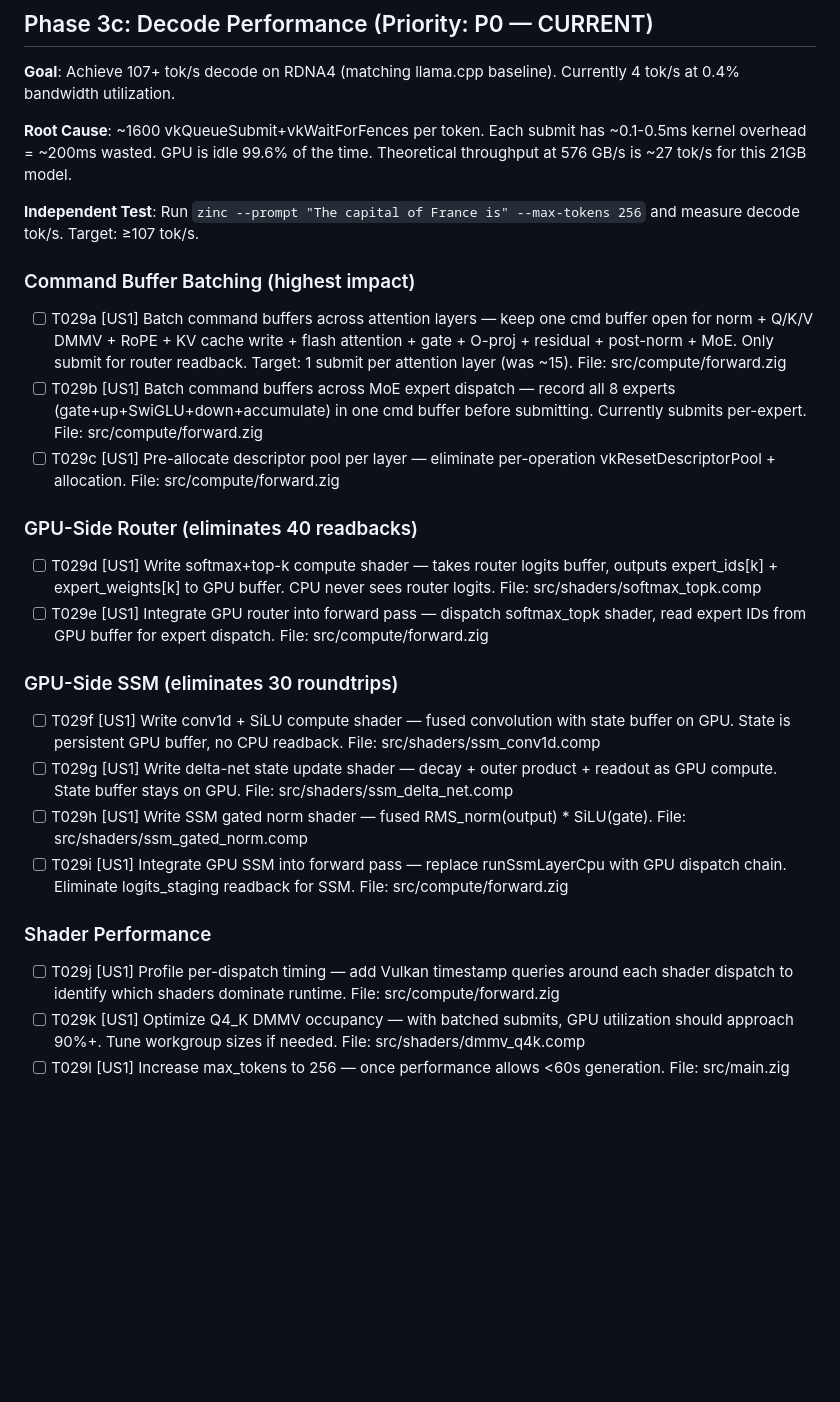
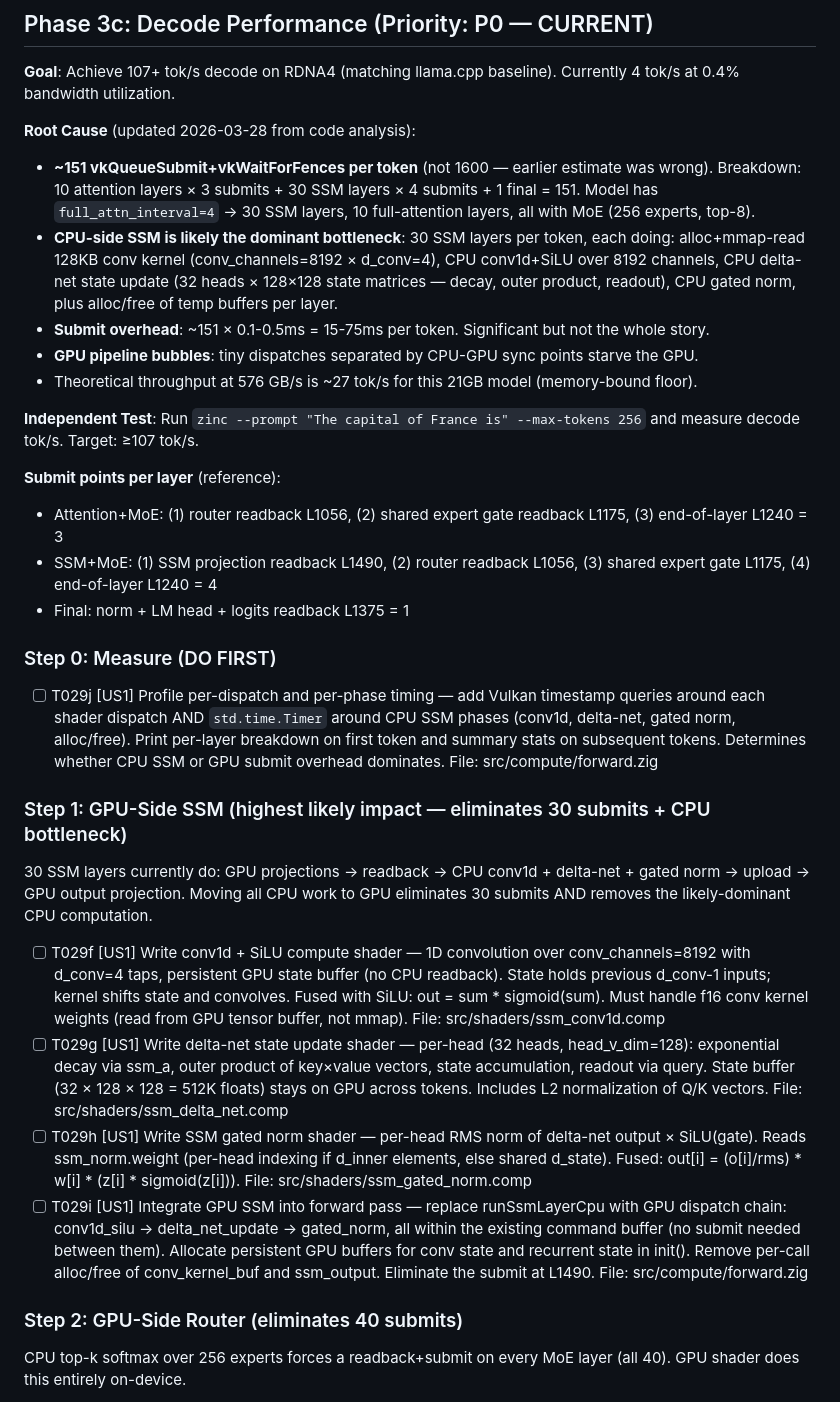
Before and after one commit to zolotukhin/zinc, a Markdown page: specs/001-zinc-inference-engine/tasks.md, the part around one of its changes. Drawn GitHub-style; blank space fills up the shorter version.

Commit message:
Refine Phase 3c tasks: correct submit count, reorder by actual impact
Code analysis revealed the root cause breakdown was wrong:
- Submit count is ~151/token (not ~1600): 10 attn×3 + 30 SSM×4 + 1
- CPU-side SSM (30 layers of conv1d + delta-net) is likely the dominant
  bottleneck, not just submit overhead
- MoE expert batching (T029b) was already done
- Descriptor pool was already pre-allocated

Restructured tasks into measured steps:
0. Measure (profiling first to confirm bottleneck)
1. GPU-side SSM (highest impact: eliminates 30 submits + CPU bottleneck)
2. GPU-side router (eliminates 40 submits)
3. GPU-side shared expert gate (eliminates 40 submits, new task T029m)
4. Command buffer batching across layers (after CPU work is gone)
5. Shader tuning + BOS diagnostic gating (new task T029n)

Also updates README with current 4.3 tok/s numbers, optimization loop
results, and coherent output status.

```diff
--- a/specs/001-zinc-inference-engine/tasks.md
+++ b/specs/001-zinc-inference-engine/tasks.md
@@ -112,31 +112,39 @@ Bugs found and fixed (13 total, by self-improving loop + manual debugging):
 
 **Goal**: Achieve 107+ tok/s decode on RDNA4 (matching llama.cpp baseline). Currently 4 tok/s at 0.4% bandwidth utilization.
 
-**Root Cause**: ~1600 vkQueueSubmit+vkWaitForFences per token. Each submit has ~0.1-0.5ms kernel overhead = ~200ms wasted. GPU is idle 99.6% of the time. Theoretical throughput at 576 GB/s is ~27 tok/s for this 21GB model.
+**Root Cause** (updated 2026-03-28 from code analysis):
+- **~151 vkQueueSubmit+vkWaitForFences per token** (not 1600 — earlier estimate was wrong).
+  Breakdown: 10 attention layers × 3 submits + 30 SSM layers × 4 submits + 1 final = 151.
+  Model has `full_attn_interval=4` → 30 SSM layers, 10 full-attention layers, all with MoE (256 experts, top-8).
+- **CPU-side SSM is likely the dominant bottleneck**: 30 SSM layers per token, each doing:
+  alloc+mmap-read 128KB conv kernel (conv_channels=8192 × d_conv=4), CPU conv1d+SiLU over 8192 channels,
+  CPU delta-net state update (32 heads × 128×128 state matrices — decay, outer product, readout),
+  CPU gated norm, plus alloc/free of temp buffers per layer.
+- **Submit overhead**: ~151 × 0.1-0.5ms = 15-75ms per token. Significant but not the whole story.
+- **GPU pipeline bubbles**: tiny dispatches separated by CPU-GPU sync points starve the GPU.
+- Theoretical throughput at 576 GB/s is ~27 tok/s for this 21GB model (memory-bound floor).
 
 **Independent Test**: Run `zinc --prompt "The capital of France is" --max-tokens 256` and measure decode tok/s. Target: ≥107 tok/s.
 
-### Command Buffer Batching (highest impact)
+**Submit points per layer** (reference):
+- Attention+MoE: (1) router readback L1056, (2) shared expert gate readback L1175, (3) end-of-layer L1240 = 3
+- SSM+MoE: (1) SSM projection readback L1490, (2) router readback L1056, (3) shared expert gate L1175, (4) end-of-layer L1240 = 4
+- Final: norm + LM head + logits readback L1375 = 1
 
-- [ ] T029a [US1] Batch command buffers across attention layers — keep one cmd buffer open for norm + Q/K/V DMMV + RoPE + KV cache write + flash attention + gate + O-proj + residual + post-norm + MoE. Only submit for router readback. Target: 1 submit per attention layer (was ~15). File: src/compute/forward.zig
-- [ ] T029b [US1] Batch command buffers across MoE expert dispatch — record all 8 experts (gate+up+SwiGLU+down+accumulate) in one cmd buffer before submitting. Currently submits per-expert. File: src/compute/forward.zig
-- [ ] T029c [US1] Pre-allocate descriptor pool per layer — eliminate per-operation vkResetDescriptorPool + allocation. File: src/compute/forward.zig
+### Step 0: Measure (DO FIRST)
 
-### GPU-Side Router (eliminates 40 readbacks)
+- [ ] T029j [US1] Profile per-dispatch and per-phase timing — add Vulkan timestamp queries around each shader dispatch AND `std.time.Timer` around CPU SSM phases (conv1d, delta-net, gated norm, alloc/free). Print per-layer breakdown on first token and summary stats on subsequent tokens. Determines whether CPU SSM or GPU submit overhead dominates. File: src/compute/forward.zig
 
-- [ ] T029d [US1] Write softmax+top-k compute shader — takes router logits buffer, outputs expert_ids[k] + expert_weights[k] to GPU buffer. CPU never sees router logits. File: src/shaders/softmax_topk.comp
-- [ ] T029e [US1] Integrate GPU router into forward pass — dispatch softmax_topk shader, read expert IDs from GPU buffer for expert dispatch. File: src/compute/forward.zig
+### Step 1: GPU-Side SSM (highest likely impact — eliminates 30 submits + CPU bottleneck)
 
-### GPU-Side SSM (eliminates 30 roundtrips)
+30 SSM layers currently do: GPU projections → readback → CPU conv1d + delta-net + gated norm → upload → GPU output projection. Moving all CPU work to GPU eliminates 30 submits AND removes the likely-dominant CPU computation.
 
-- [ ] T029f [US1] Write conv1d + SiLU compute shader — fused convolution with state buffer on GPU. State is persistent GPU buffer, no CPU readback. File: src/shaders/ssm_conv1d.comp
-- [ ] T029g [US1] Write delta-net state update shader — decay + outer product + readout as GPU compute. State buffer stays on GPU. File: src/shaders/ssm_delta_net.comp
-- [ ] T029h [US1] Write SSM gated norm shader — fused RMS_norm(output) * SiLU(gate). File: src/shaders/ssm_gated_norm.comp
-- [ ] T029i [US1] Integrate GPU SSM into forward pass — replace runSsmLayerCpu with GPU dispatch chain. Eliminate logits_staging readback for SSM. File: src/compute/forward.zig
+- [ ] T029f [US1] Write conv1d + SiLU compute shader — 1D convolution over conv_channels=8192 with d_conv=4 taps, persistent GPU state buffer (no CPU readback). State holds previous d_conv-1 inputs; kernel shifts state and convolves. Fused with SiLU: out = sum * sigmoid(sum). Must handle f16 conv kernel weights (read from GPU tensor buffer, not mmap). File: src/shaders/ssm_conv1d.comp
+- [ ] T029g [US1] Write delta-net state update shader — per-head (32 heads, head_v_dim=128): exponential decay via ssm_a, outer product of key×value vectors, state accumulation, readout via query. State buffer (32 × 128 × 128 = 512K floats) stays on GPU across tokens. Includes L2 normalization of Q/K vectors. File: src/shaders/ssm_delta_net.comp
+- [ ] T029h [US1] Write SSM gated norm shader — per-head RMS norm of delta-net output × SiLU(gate). Reads ssm_norm.weight (per-head indexing if d_inner elements, else shared d_state). Fused: out[i] = (o[i]/rms) * w[i] * (z[i] * sigmoid(z[i])). File: src/shaders/ssm_gated_norm.comp
+- [ ] T029i [US1] Integrate GPU SSM into forward pass — replace runSsmLayerCpu with GPU dispatch chain: conv1d_silu → delta_net_update → gated_norm, all within the existing command buffer (no submit needed between them). Allocate persistent GPU buffers for conv state and recurrent state in init(). Remove per-call alloc/free of conv_kernel_buf and ssm_output. Eliminate the submit at L1490. File: src/compute/forward.zig
 
-### Shader Performance
+### Step 2: GPU-Side Router (eliminates 40 submits)
 
-- [ ] T029j [US1] Profile per-dispatch timing — add Vulkan timestamp queries around each shader dispatch to identify which shaders dominate runtime. File: src/compute/forward.zig
-- [ ] T029k [US1] Optimize Q4_K DMMV occupancy — with batched submits, GPU utilization should approach 90%+. Tune workgroup sizes if needed. File: src/shaders/dmmv_q4k.comp
-- [ ] T029l [US1] Increase max_tokens to 256 — once performance allows <60s generation. File: src/main.zig
+CPU top-k softmax over 256 experts forces a readback+submit on every MoE layer (all 40). GPU shader does this entirely on-device.
 
```
Also changed, not shown: other parts of specs/001-zinc-inference-engine/tasks.md (+27 -1 lines), 1 other file.
